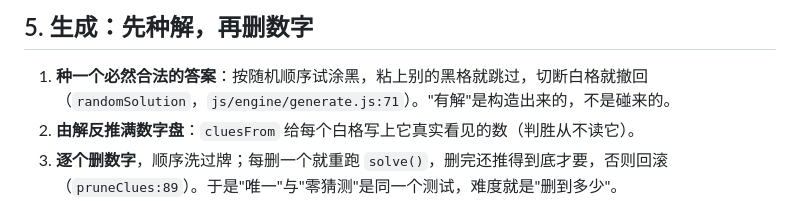
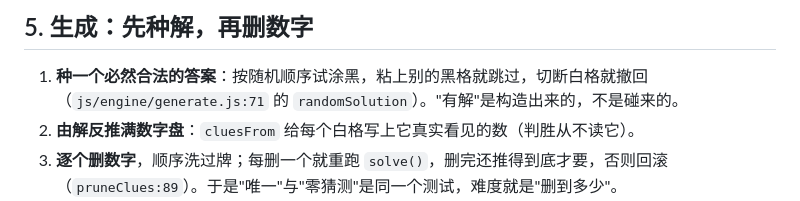
Before and after one commit to z-biz-game/z-biz-game-kuromasu-cos, a Markdown page: DESIGN.md, the part around the change. Drawn GitHub-style.

```diff
--- a/DESIGN.md
+++ b/DESIGN.md
@@ -75,7 +75,7 @@ ck('哨兵与三种状态都不重合', …)          // tools/scenarios.js:193-
 ## 5. 生成：先种解，再删数字
 
 1. **种一个必然合法的答案**：按随机顺序试涂黑，粘上别的黑格就跳过，切断白格就撤回
-   （`randomSolution`，`js/engine/generate.js:71`）。"有解"是构造出来的，不是碰来的。
+   （`js/engine/generate.js:71` 的 `randomSolution`）。"有解"是构造出来的，不是碰来的。
 2. **由解反推满数字盘**：`cluesFrom` 给每个白格写上它真实看见的数（判胜从不读它）。
 3. **逐个删数字**，顺序洗过牌；每删一个就重跑 `solve()`，删完还推得到底才要，否则回滚
    （`pruneClues:89`）。于是"唯一"与"零猜测"是同一个测试，难度就是"删到多少"。
```
Also changed, not shown: README.md (+8 -0 lines).
